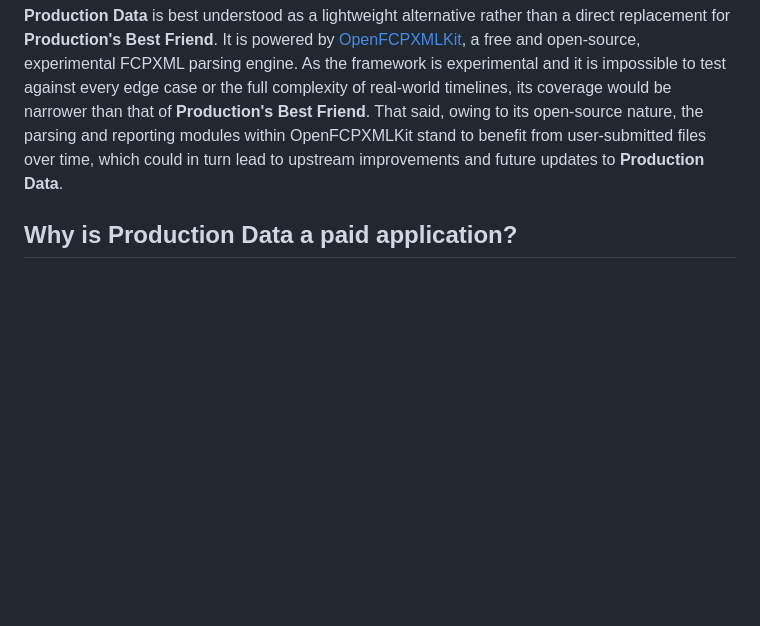
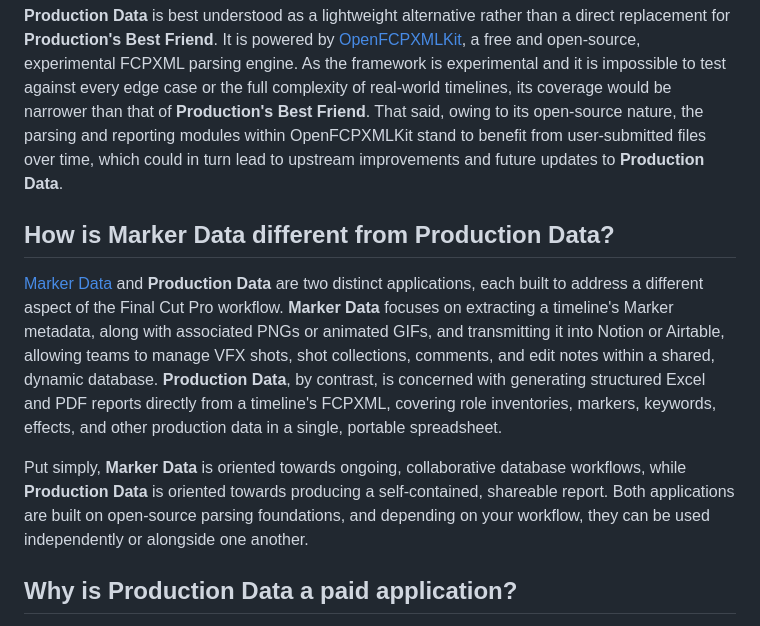
Before and after one commit to TheAcharya/ProductionData-Website, a Markdown page: docs/faq.md, the part around the change. Rendered like a GitHub page; blank space fills up the shorter version.

```diff
--- a/docs/faq.md
+++ b/docs/faq.md
@@ -59,6 +59,12 @@ As an independent developer, we have elected to support only the current and imm
 
 **Production Data** is best understood as a lightweight alternative rather than a direct replacement for **Production's Best Friend**. It is powered by [OpenFCPXMLKit](https://github.com/TheAcharya/OpenFCPXMLKit), a free and open-source, experimental FCPXML parsing engine. As the framework is experimental and it is impossible to test against every edge case or the full complexity of real-world timelines, its coverage would be narrower than that of **Production's Best Friend**. That said, owing to its open-source nature, the parsing and reporting modules within OpenFCPXMLKit stand to benefit from user-submitted files over time, which could in turn lead to upstream improvements and future updates to **Production Data**.
 
+## How is Marker Data different from Production Data?
+
+[Marker Data](https://markerdata.theacharya.co) and **Production Data** are two distinct applications, each built to address a different aspect of the Final Cut Pro workflow. **Marker Data** focuses on extracting a timeline's Marker metadata, along with associated PNGs or animated GIFs, and transmitting it into Notion or Airtable, allowing teams to manage VFX shots, shot collections, comments, and edit notes within a shared, dynamic database. **Production Data**, by contrast, is concerned with generating structured Excel and PDF reports directly from a timeline's FCPXML, covering role inventories, markers, keywords, effects, and other production data in a single, portable spreadsheet.
+
+Put simply, **Marker Data** is oriented towards ongoing, collaborative database workflows, while **Production Data** is oriented towards producing a self-contained, shareable report. Both applications are built on open-source parsing foundations, and depending on your workflow, they can be used independently or alongside one another.
+
 ## Why is Production Data a paid application?
 
 This is a fair and reasonable question. Generating revenue from application development has never been a particular interest or priority; it has always been, first and foremost, a side project undertaken for workflow experimentation. That said, developing software for the Apple ecosystem carries genuine and ongoing costs, not least the annual Apple Developer Programme fee. Given that [OpenFCPXMLKit](https://github.com/TheAcharya/OpenFCPXMLKit) is provided entirely free of charge and as open-source software, it seemed only fair to position  **Production Data** as a modest paid application, offering the convenience of a polished graphical interface for those users who would rather not engage with the macOS Terminal or are unfamiliar with it.
```
